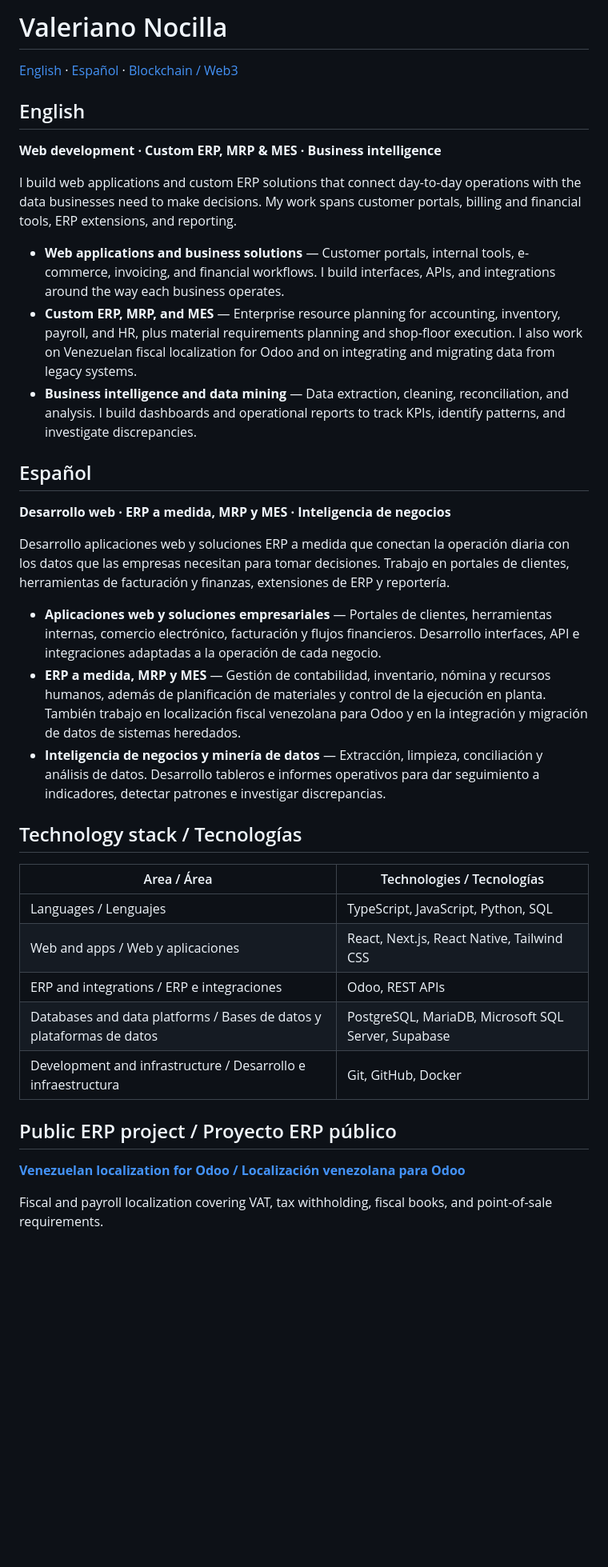
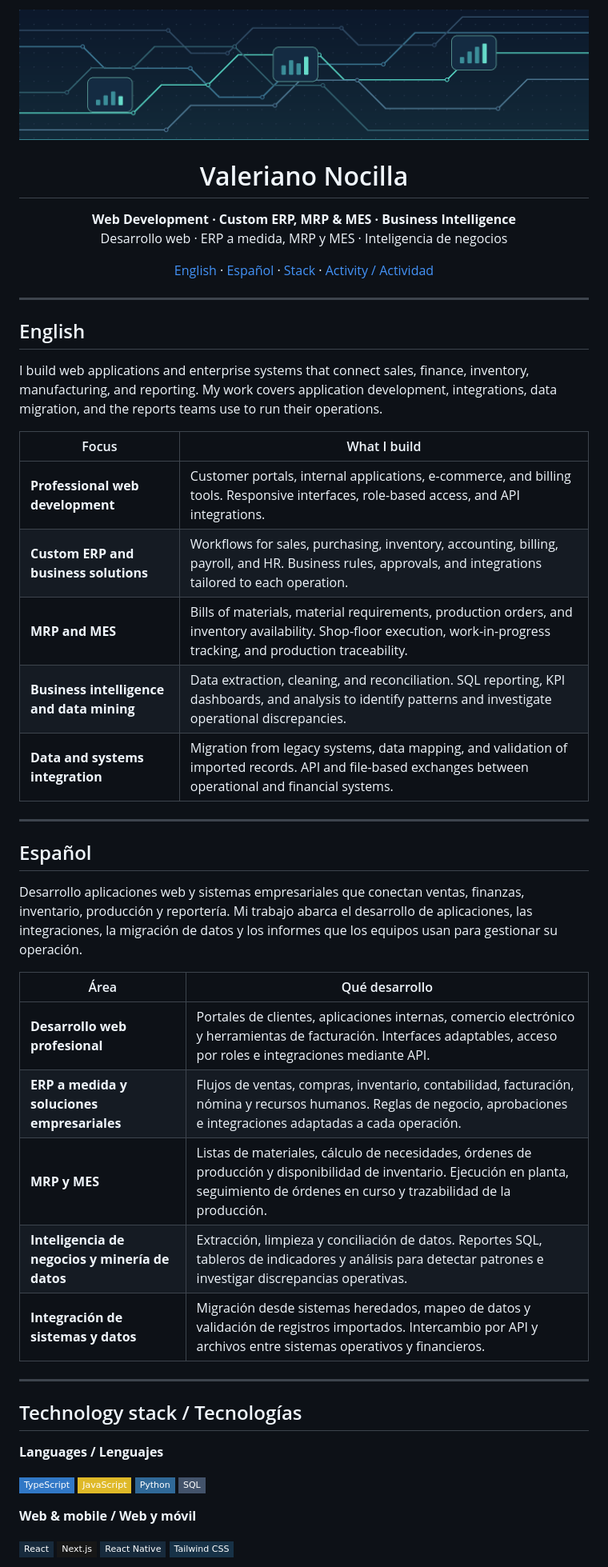
Before and after one commit to valerianonocilla/valerianonocilla, a Markdown page: README.md, the part around one of its changes. Shown at 80% size. Drawn GitHub-style; pictures changed too: assets/profile-banner.png (added); badges without logos; blank space fills up the shorter version.

Commit message:
Expand bilingual GitHub profile and add activity card

```diff
--- a/README.md
+++ b/README.md
@@ -1,40 +1,48 @@
-# Valeriano Nocilla
+<p align="center">
+  <img src="./assets/profile-banner.png" alt="Abstract illustration of connected enterprise systems and data flows" width="100%">
+</p>
 
-[English](#english) · [Español](#español) · [Blockchain / Web3](#blockchain--web3)
+<h1 align="center">Valeriano Nocilla</h1>
+<p align="center"><strong>Web Development · Custom ERP, MRP &amp; MES · Business Intelligence</strong><br>Desarrollo web · ERP a medida, MRP y MES · Inteligencia de negocios</p>
+<p align="center"><a href="#english">English</a> · <a href="#español">Español</a> · <a href="#technology-stack--tecnologías">Stack</a> · <a href="#github-activity--actividad-en-github">Activity / Actividad</a></p>
+
+---
 
 ## English
 
-**Web development · Custom ERP, MRP & MES · Business intelligence**
+I build web applications and enterprise systems that connect sales, finance, inventory, manufacturing, and reporting. My work covers application development, integrations, data migration, and the reports teams use to run their operations.
 
-I build web applications and custom ERP solutions that connect day-to-day operations with the data businesses need to make decisions. My work spans customer portals, billing and financial tools, ERP extensions, and reporting.
+| Focus | What I build |
+| --- | --- |
+| **Professional web development** | Customer portals, internal applications, e-commerce, and billing tools. Responsive interfaces, role-based access, and API integrations. |
+| **Custom ERP and business solutions** | Workflows for sales, purchasing, inventory, accounting, billing, payroll, and HR. Business rules, approvals, and integrations tailored to each operation. |
+| **MRP and MES** | Bills of materials, material requirements, production orders, and inventory availability. Shop-floor execution, work-in-progress tracking, and production traceability. |
+| **Business intelligence and data mining** | Data extraction, cleaning, and reconciliation. SQL reporting, KPI dashboards, and analysis to identify patterns and investigate operational discrepancies. |
+| **Data and systems integration** | Migration from legacy systems, data mapping, and validation of imported records. API and file-based exchanges between operational and financial systems. |
 
-- **Web applications and business solutions** — Customer portals, internal tools, e-commerce, invoicing, and financial workflows. I build interfaces, APIs, and integrations around the way each business operates.
-- **Custom ERP, MRP, and MES** — Enterprise resource planning for accounting, inventory, payroll, and HR, plus material requirements planning and shop-floor execution. I also work on Venezuelan fiscal localization for Odoo and on integrating and migrating data from legacy systems.
-- **Business intelligence and data mining** — Data extraction, cleaning, reconciliation, and analysis. I build dashboards and operational reports to track KPIs, identify patterns, and investigate discrepancies.
+---
 
 ## Español
 
-**Desarrollo web · ERP a medida, MRP y MES · Inteligencia de negocios**
+Desarrollo aplicaciones web y sistemas empresariales que conectan ventas, finanzas, inventario, producción y reportería. Mi trabajo abarca el desarrollo de aplicaciones, las integraciones, la migración de datos y los informes que los equipos usan para gestionar su operación.
 
-Desarrollo aplicaciones web y soluciones ERP a medida que conectan la operación diaria con los datos que las empresas necesitan para tomar decisiones. Trabajo en portales de clientes, herramientas de facturación y finanzas, extensiones de ERP y reportería.
+| Área | Qué desarrollo |
+| --- | --- |
+| **Desarrollo web profesional** | Portales de clientes, aplicaciones internas, comercio electrónico y herramientas de facturación. Interfaces adaptables, acceso por roles e integraciones mediante API. |
+| **ERP a medida y soluciones empresariales** | Flujos de ventas, compras, inventario, contabilidad, facturación, nómina y recursos humanos. Reglas de negocio, aprobaciones e integraciones adaptadas a cada operación. |
+| **MRP y MES** | Listas de materiales, cálculo de necesidades, órdenes de producción y disponibilidad de inventario. Ejecución en planta, seguimiento de órdenes en curso y trazabilidad de la producción. |
+| **Inteligencia de negocios y minería de datos** | Extracción, limpieza y conciliación de datos. Reportes SQL, tableros de indicadores y análisis para detectar patrones e investigar discrepancias operativas. |
+| **Integración de sistemas y datos** | Migración desde sistemas heredados, mapeo de datos y validación de registros importados. Intercambio por API y archivos entre sistemas operativos y financieros. |
 
-- **Aplicaciones web y soluciones empresariales** — Portales de clientes, herramientas internas, comercio electrónico, facturación y flujos financieros. Desarrollo interfaces, API e integraciones adaptadas a la operación de cada negocio.
-- **ERP a medida, MRP y MES** — Gestión de contabilidad, inventario, nómina y recursos humanos, además de planificación de materiales y control de la ejecución en planta. También trabajo en localización fiscal venezolana para Odoo y en la integración y migración de datos de sistemas heredados.
-- **Inteligencia de negocios y minería de datos** — Extracción, limpieza, conciliación y análisis de datos. Desarrollo tableros e informes operativos para dar seguimiento a indicadores, detectar patrones e investigar discrepancias.
+---
 
 ## Technology stack / Tecnologías
 
-| Area / Área | Technologies / Tecnologías |
-| --- | --- |
-| Languages / Lenguajes | TypeScript, JavaScript, Python, SQL |
-| Web and apps / Web y aplicaciones | React, Next.js, React Native, Tailwind CSS |
-| ERP and integrations / ERP e integraciones | Odoo, REST APIs |
-| Databases and data platforms / Bases de datos y plataformas de datos | PostgreSQL, MariaDB, Microsoft SQL Server, Supabase |
-| Development and infrastructure / Desarrollo e infraestructura | Git, GitHub, Docker |
+**Languages / Lenguajes**
 
-## Public ERP project / Proyecto ERP público
+![TypeScript](https://img.shields.io/badge/TypeScript-3178C6?style=flat-square&logo=typescript&logoColor=white&labelColor=3178C6) ![JavaScript](https://img.shields.io/badge/JavaScript-F7DF1E?style=flat-square&logo=javascript&logoColor=111827&labelColor=F7DF1E&color=DFB928) ![Python](https://img.shields.io/badge/Python-306998?style=flat-square&logo=python&logoColor=white&labelColor=306998) ![SQL](https://img.shields.io/badge/SQL-43536B?style=flat-square&logoColor=white&labelColor=43536B)
 
-**[Venezuelan localization for Odoo / Localización venezolana para Odoo](https://github.com/valerianonocilla/l10n-venezuela-bw)**
+**Web & mobile / Web y móvil**
 
-Fiscal and payroll localization covering VAT, tax withholding, fiscal books, and point-of-sale requirements.
+![React](https://img.shields.io/badge/React-172A3C?style=flat-square&logo=react&logoColor=61DAFB&labelColor=172A3C) ![Next.js](https://img.shields.io/badge/Next.js-171717?style=flat-square&logo=nextdotjs&logoColor=white&labelColor=171717) ![React Native](https://img.shields.io/badge/React%20Native-172A3C?style=flat-square&logo=react&logoColor=61DAFB&labelColor=172A3C) ![Tailwind CSS](https://img.shields.io/badge/Tailwind%20CSS-173247?style=flat-square&logo=tailwindcss&logoColor=38BDF8&labelColor=173247)
 
```
Also changed, not shown: other parts of README.md (+39 -2 lines).
